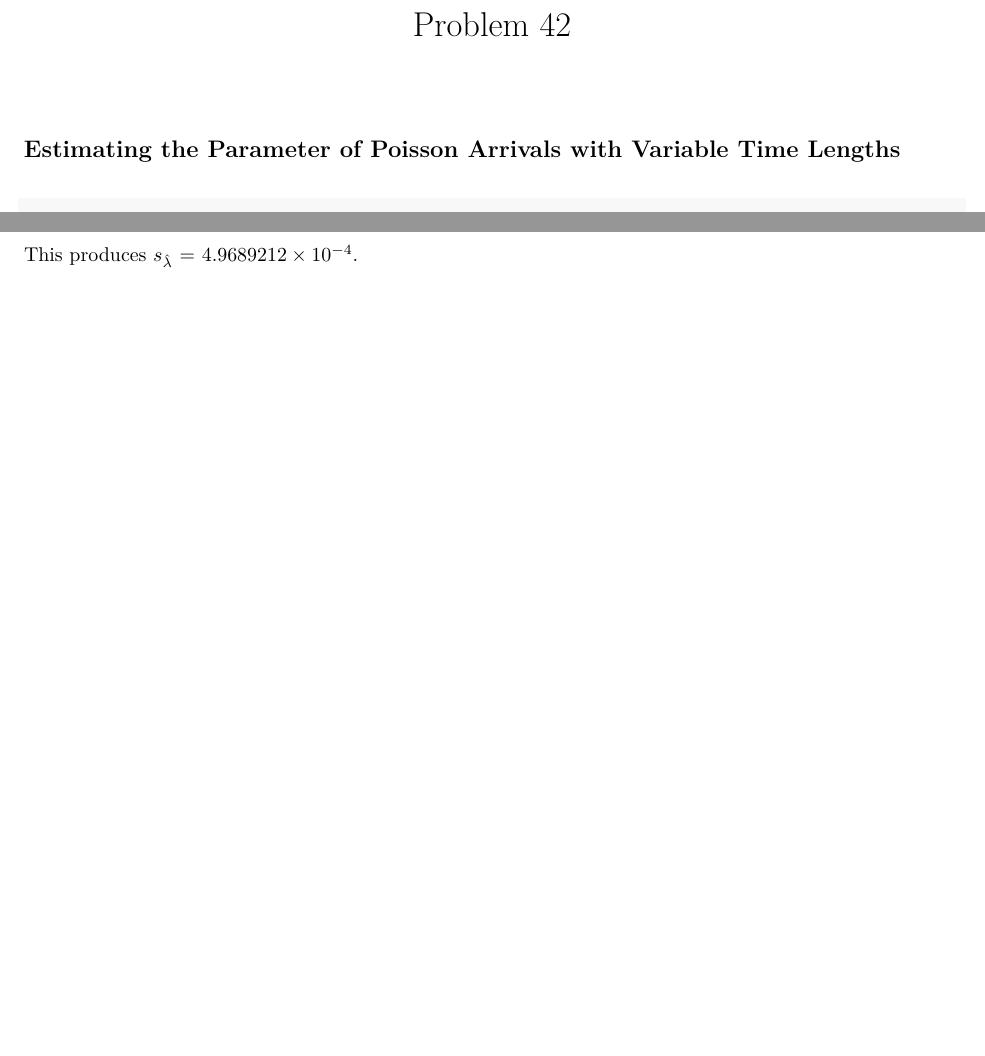
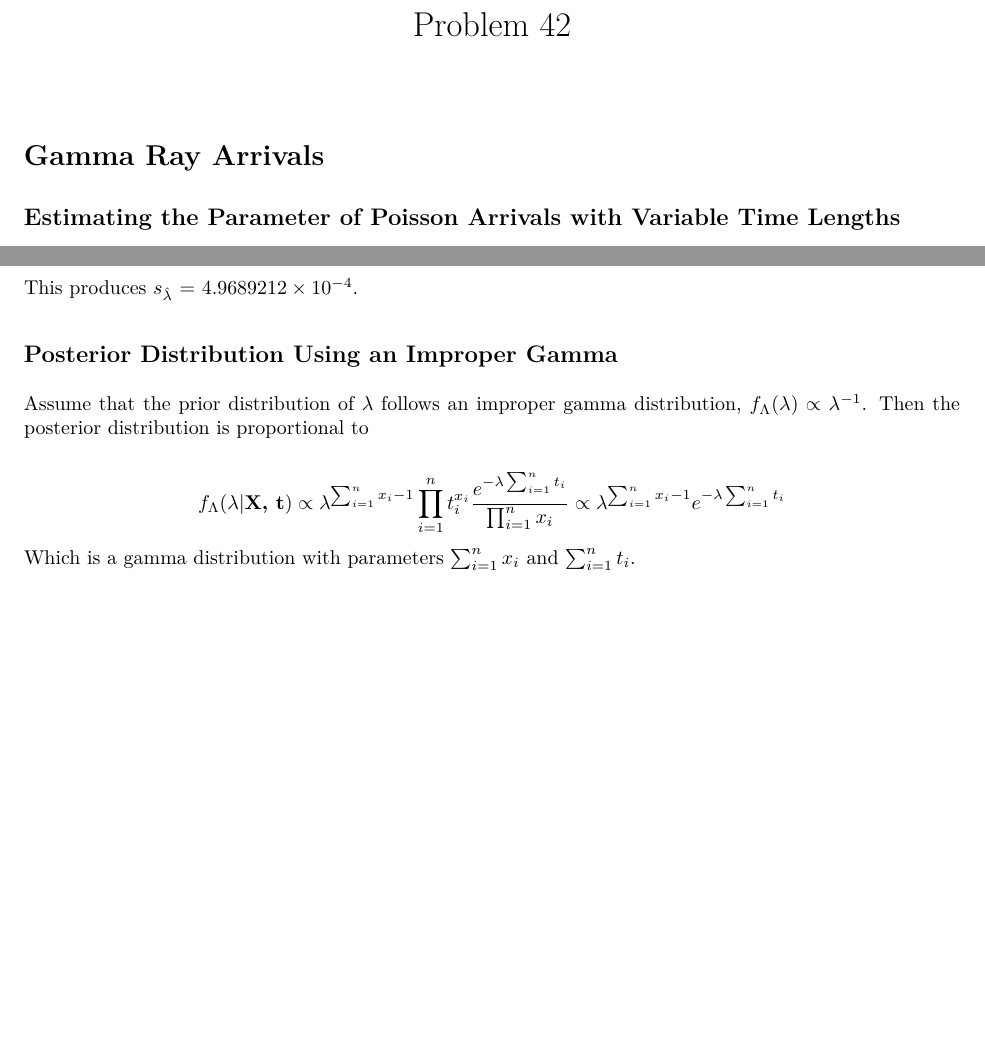
Before and after one commit to aulchen/rice_stats, an R Markdown document (Chapter8/Problem42.Rmd): two parts of pages 1 and 2 of 2, joined at a grey line, cut so that both start at the same text, the shorter picture padded with empty space. The pictures show the output file Chapter8/Problem42.pdf that the author committed with the source.

Commit message:
Added posterior distribution to Problem 42

````diff
--- a/Chapter8/Problem42.Rmd
+++ b/Chapter8/Problem42.Rmd
@@ -2,6 +2,8 @@
 title: "Problem 42"
 output: pdf_document
 ---
+
+# Gamma Ray Arrivals
 
 ## Estimating the Parameter of Poisson Arrivals with Variable Time Lengths
 
@@ -73,3 +75,14 @@ s_lambdaHat <- sqrt(lambdaHat / sum(data$seconds))
 ```
 
 This produces $s_{\hat{\lambda}}$ = `r s_lambdaHat`.
+
+## Posterior Distribution Using an Improper Gamma
+
+Assume that the prior distribution of $\lambda$ follows an improper gamma distribution, $f_\Lambda(\lambda) \propto \lambda^{-1}$. Then the posterior distribution is proportional to
+
+$$
+f_{\Lambda}(\lambda | \textbf{X, t}) \propto \lambda^{\sum_{i=1}^n x_i - 1} \prod_{i=1}^n t_i^{x_i}
+\frac{e^{-\lambda \sum_{i=1}^n t_i}}{\prod_{i=1}^n x_i}
+\propto \lambda^{\sum_{i=1}^n x_i - 1} e^{-\lambda \sum_{i=1}^n t_i}
+$$
+Which is a gamma distribution with parameters $\sum_{i=1}^n x_i$ and $\sum_{i=1}^n t_i$.
````
Also changed, not shown: Chapter8/Problem42.pdf.
